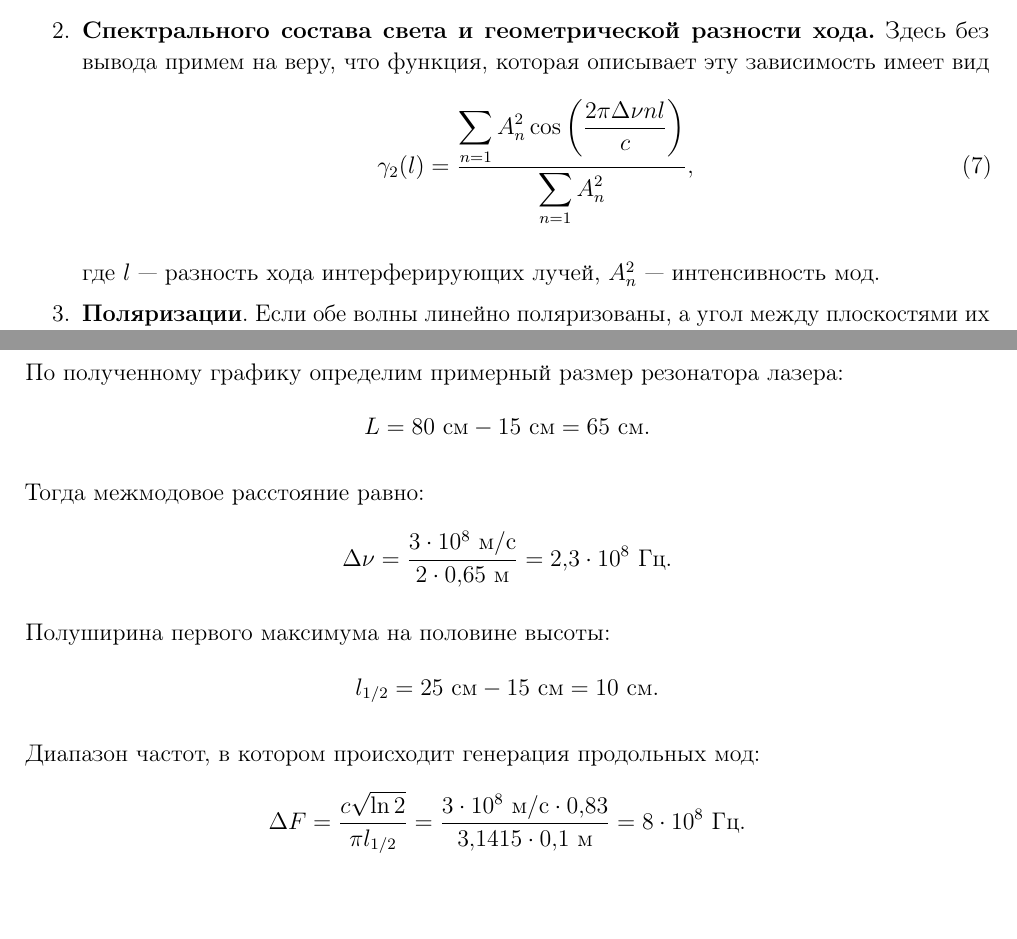
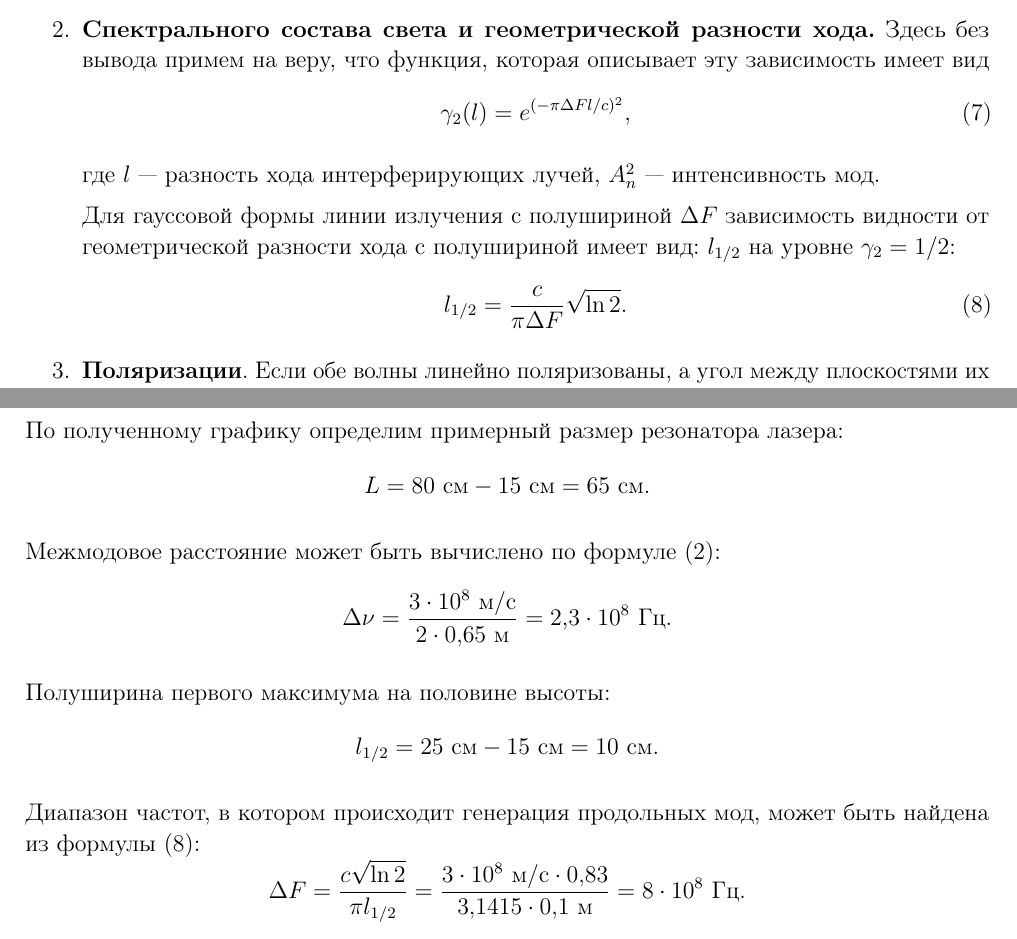
Before and after one commit to matthewBarabash/sem4.labs, a LaTeX document (lab4.5.2/lab4.5.2.tex): two parts of pages 2 and 6 of 7, joined at a grey line, cut so that both start at the same text. Compiled offline with pdfLaTeX.

Commit message:
Add files via upload

```diff
--- a/lab4.5.2/lab4.5.2.tex
+++ b/lab4.5.2/lab4.5.2.tex
@@ -99,12 +99,17 @@
 	Здесь без вывода примем на веру, что функция,
 	которая описывает эту зависимость имеет вид
 	\begin{equation}\label{visibility2}
-		\gamma_2(l) = \dfrac{\displaystyle \sum_{n=1}A_n^2\cos{\left(\dfrac{2\pi\Delta\nu nl}{c}\right)}}
-										{\displaystyle \sum_{n=1}A_n^2},
+		\gamma_2(l) = e^{(-\pi\Delta Fl/c)^2},
 	\end{equation}
 
 	где $ l $~---~разность хода интерферирующих лучей, $ A_n^2 $~---~интенсивность мод.
 
+	Для гауссовой формы линии излучения с полушириной $ \Delta F $
+	зависимость видности от геометрической разности хода с полушириной имеет вид:
+	$ l_{1/2} $ на уровне $ \gamma_2 = 1/2 $:
+	\begin{equation}\label{l_1/2}
+		l_{1/2} = \dfrac{c}{\pi\Delta F}\sqrt{\ln 2}.
+	\end{equation}
 	\item \textbf{Поляризации}. Если обе волны линейно поляризованы, а угол между
 	плоскостями их поляризации равен $ \beta $, то в последнем члене формулы
 	\eqref{intensity} появится сомножитель~$ \cos\beta $
@@ -220,7 +225,7 @@ $ (\alpha=0^\circ, \gamma_3 = 1) $. Результаты измерений за
 	L = 80~см- 15~см = 65~см.
 \]
 
-Тогда межмодовое расстояние равно:
+Межмодовое расстояние может быть вычислено по формуле \eqref{kek}:
 \[
 	\Delta\nu = \dfrac{3 \cdot 10^8~м/с}{2\cdot 0,65~м} = 2,3 \cdot 10^8~Гц.
 \]
@@ -232,7 +237,8 @@ $ (\alpha=0^\circ, \gamma_3 = 1) $. Результаты измерений за
 \]
 
 
-Диапазон частот, в котором происходит генерация продольных мод:
+Диапазон частот, в котором происходит генерация продольных мод, может быть
+найдена из формулы \eqref{l_1/2}:
 \[
 	\Delta F = \dfrac{c\sqrt{\ln2}}{\pi l_{1/2}} = \dfrac{3\cdot 10^8~м/с\cdot0,83}{3,1415\cdot0,1~м} =
 	 8\cdot10^8~Гц.
```
Also changed, not shown: lab4.5.2/lab4.5.2.pdf.
